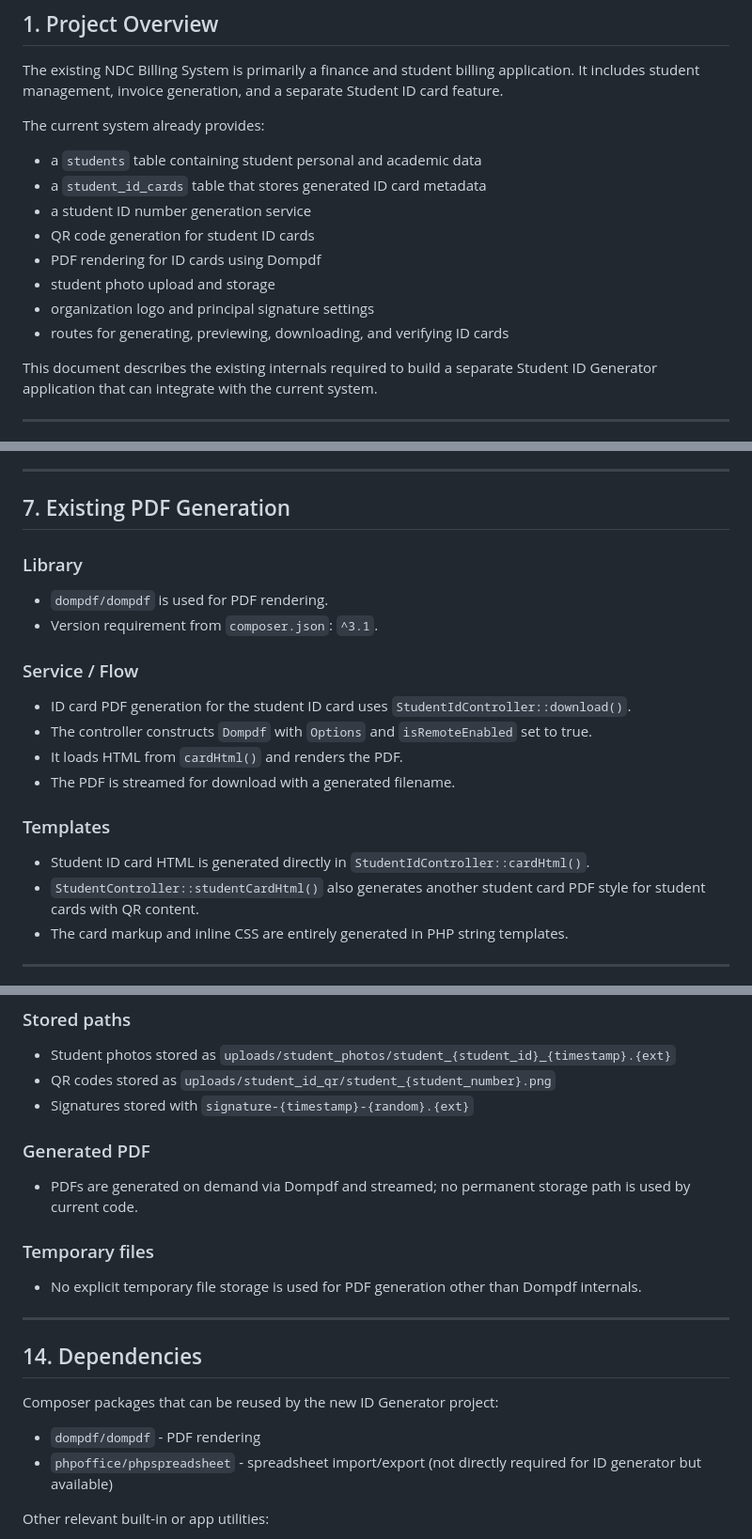
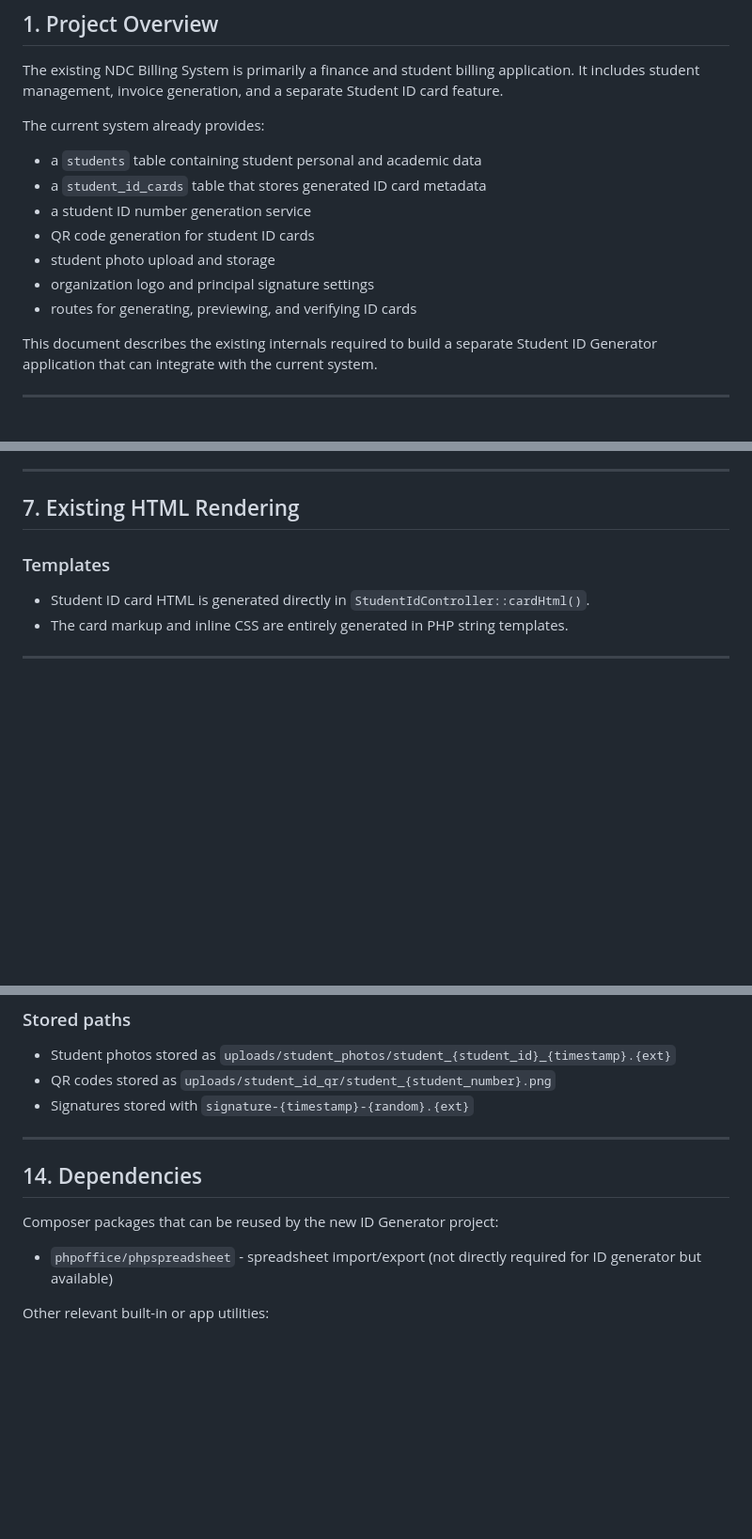
Before and after one commit to lawreay/NDC-Identity-System, a Markdown page: docs/ID_GENERATOR_INTEGRATION.md, 3 parts joined by grey strips. Shown at 94% size. Drawn GitHub-style; blank space fills up the shorter version.

Commit message:
No active export/PDF traces remain in the inspected codebase.

```diff
--- a/docs/ID_GENERATOR_INTEGRATION.md
+++ b/docs/ID_GENERATOR_INTEGRATION.md
@@ -9,10 +9,9 @@ The current system already provides:
 - a `student_id_cards` table that stores generated ID card metadata
 - a student ID number generation service
 - QR code generation for student ID cards
-- PDF rendering for ID cards using Dompdf
 - student photo upload and storage
 - organization logo and principal signature settings
-- routes for generating, previewing, downloading, and verifying ID cards
+- routes for generating, previewing, and verifying ID cards
 
 This document describes the existing internals required to build a separate Student ID Generator application that can integrate with the current system.
 
@@ -166,21 +163,10 @@ The existing student ID generation algorithm is implemented in `app/Services/Stu
 
 ---
 
-## 7. Existing PDF Generation
-
-### Library
-- `dompdf/dompdf` is used for PDF rendering.
-- Version requirement from `composer.json`: `^3.1`.
-
-### Service / Flow
-- ID card PDF generation for the student ID card uses `StudentIdController::download()`.
-- The controller constructs `Dompdf` with `Options` and `isRemoteEnabled` set to true.
-- It loads HTML from `cardHtml()` and renders the PDF.
-- The PDF is streamed for download with a generated filename.
+## 7. Existing HTML Rendering
 
 ### Templates
 - Student ID card HTML is generated directly in `StudentIdController::cardHtml()`.
-- `StudentController::studentCardHtml()` also generates another student card PDF style for student cards with QR content.
 - The card markup and inline CSS are entirely generated in PHP string templates.
 
 ---
@@ -291,19 +275,12 @@ Settings relevant to ID generation and display include:
 - QR codes stored as `uploads/student_id_qr/student_{student_number}.png`
 - Signatures stored with `signature-{timestamp}-{random}.{ext}`
 
-### Generated PDF
-- PDFs are generated on demand via Dompdf and streamed; no permanent storage path is used by current code.
-
-### Temporary files
-- No explicit temporary file storage is used for PDF generation other than Dompdf internals.
-
 ---
 
 ## 14. Dependencies
 
 Composer packages that can be reused by the new ID Generator project:
 
-- `dompdf/dompdf` - PDF rendering
 - `phpoffice/phpspreadsheet` - spreadsheet import/export (not directly required for ID generator but available)
 
 Other relevant built-in or app utilities:
```
Also changed, not shown: other parts of docs/ID_GENERATOR_INTEGRATION.md (+0 -5 lines), version 4.md (+1 -1 lines).
